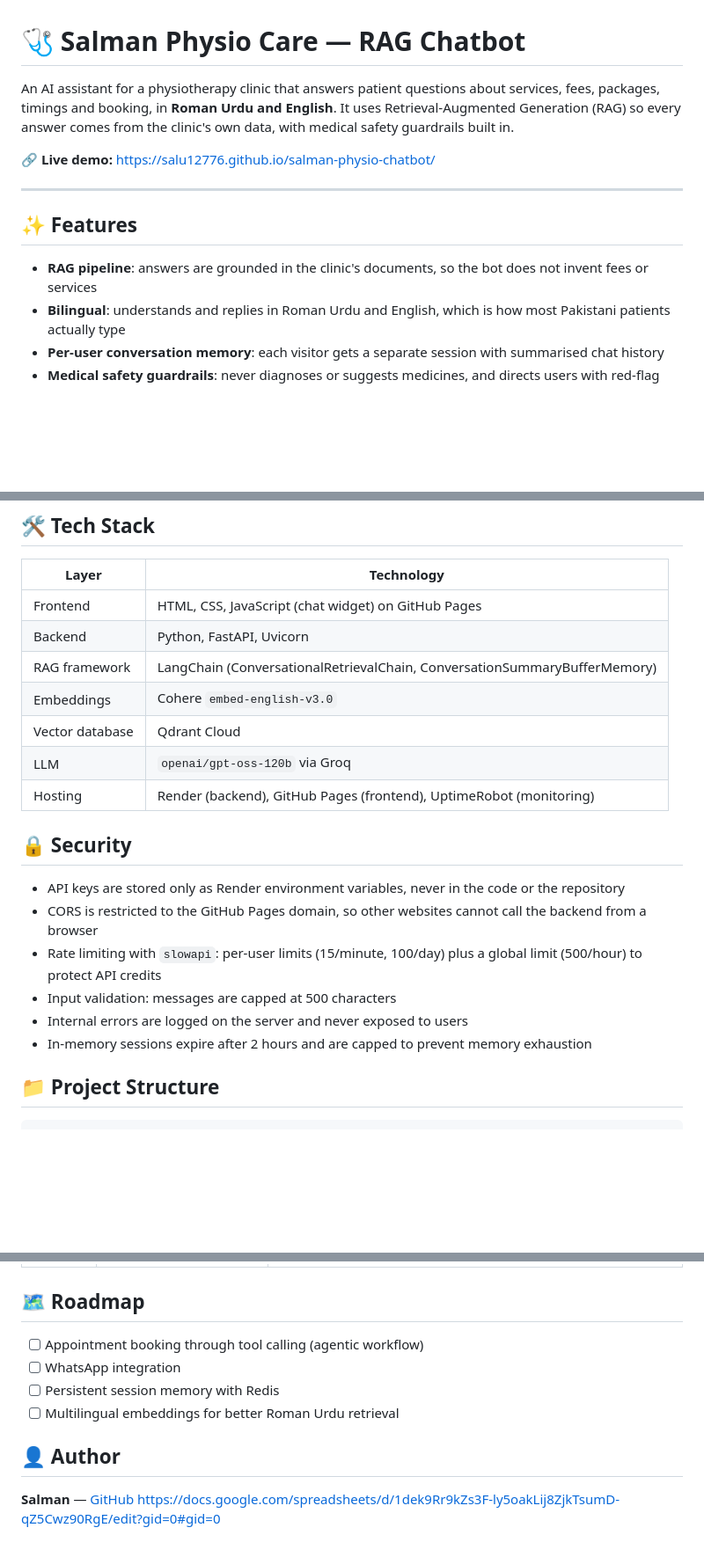
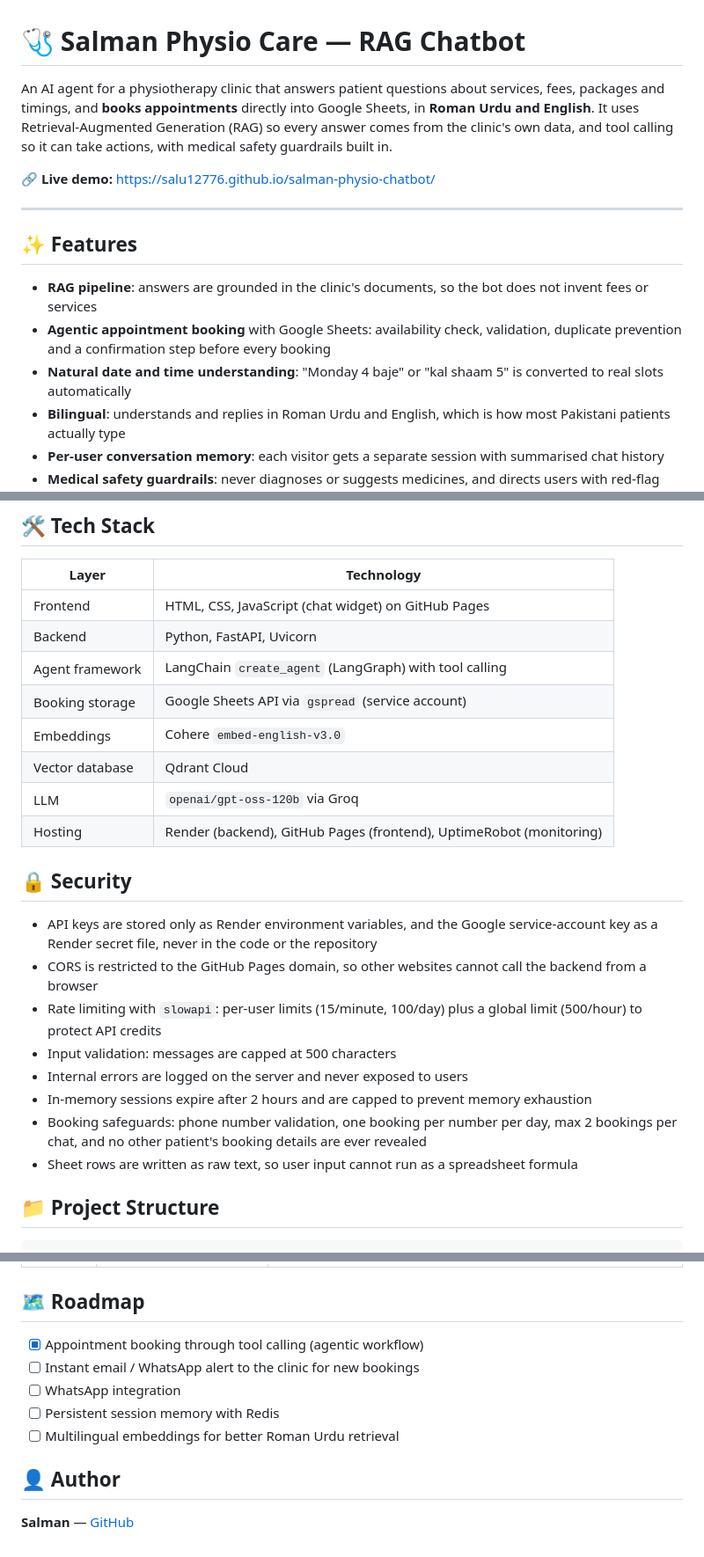
Before and after one commit to salu12776/salman-physio-chatbot, a Markdown page: README.md, 3 parts joined by grey strips. Shown at 88% size. GitHub-like rendering; blank space fills up the shorter version.

```diff
--- a/README.md
+++ b/README.md
@@ -1,6 +1,6 @@
 # 🩺 Salman Physio Care — RAG Chatbot
 
-An AI assistant for a physiotherapy clinic that answers patient questions about services, fees, packages, timings and booking, in **Roman Urdu and English**. It uses Retrieval-Augmented Generation (RAG) so every answer comes from the clinic's own data, with medical safety guardrails built in.
+An AI agent for a physiotherapy clinic that answers patient questions about services, fees, packages and timings, and **books appointments** directly into Google Sheets, in **Roman Urdu and English**. It uses Retrieval-Augmented Generation (RAG) so every answer comes from the clinic's own data, and tool calling so it can take actions, with medical safety guardrails built in.
 
 **🔗 Live demo:** https://salu12776.github.io/salman-physio-chatbot/
 
@@ -9,6 +9,8 @@ An AI assistant for a physiotherapy clinic that answers patient questions about
 ## ✨ Features
 
 - **RAG pipeline**: answers are grounded in the clinic's documents, so the bot does not invent fees or services
+- **Agentic appointment booking** with Google Sheets: availability check, validation, duplicate prevention and a confirmation step before every booking
+- **Natural date and time understanding**: "Monday 4 baje" or "kal shaam 5" is converted to real slots automatically
 - **Bilingual**: understands and replies in Roman Urdu and English, which is how most Pakistani patients actually type
 - **Per-user conversation memory**: each visitor gets a separate session with summarised chat history
 - **Medical safety guardrails**: never diagnoses or suggests medicines, and directs users with red-flag symptoms (e.g. severe pain after an accident, numbness, weakness) to a doctor or emergency department first
@@ -33,7 +34,8 @@ flowchart LR
 |---|---|
 | Frontend | HTML, CSS, JavaScript (chat widget) on GitHub Pages |
 | Backend | Python, FastAPI, Uvicorn |
-| RAG framework | LangChain (ConversationalRetrievalChain, ConversationSummaryBufferMemory) |
+| Agent framework | LangChain `create_agent` (LangGraph) with tool calling |
+| Booking storage | Google Sheets API via `gspread` (service account) |
 | Embeddings | Cohere `embed-english-v3.0` |
 | Vector database | Qdrant Cloud |
 | LLM | `openai/gpt-oss-120b` via Groq |
@@ -41,12 +43,14 @@ flowchart LR
 
 ## 🔒 Security
 
-- API keys are stored only as Render environment variables, never in the code or the repository
+- API keys are stored only as Render environment variables, and the Google service-account key as a Render secret file, never in the code or the repository
 - CORS is restricted to the GitHub Pages domain, so other websites cannot call the backend from a browser
 - Rate limiting with `slowapi`: per-user limits (15/minute, 100/day) plus a global limit (500/hour) to protect API credits
 - Input validation: messages are capped at 500 characters
 - Internal errors are logged on the server and never exposed to users
 - In-memory sessions expire after 2 hours and are capped to prevent memory exhaustion
+- Booking safeguards: phone number validation, one booking per number per day, max 2 bookings per chat, and no other patient's booking details are ever revealed
+- Sheet rows are written as raw text, so user input cannot run as a spreadsheet formula
 
 ## 📁 Project Structure
 
@@ -94,7 +100,8 @@ uvicorn main:app --reload
 
 ## 🗺️ Roadmap
 
-- [ ] Appointment booking through tool calling (agentic workflow)
+- [x] Appointment booking through tool calling (agentic workflow)
+- [ ] Instant email / WhatsApp alert to the clinic for new bookings
 - [ ] WhatsApp integration
 - [ ] Persistent session memory with Redis
 - [ ] Multilingual embeddings for better Roman Urdu retrieval
@@ -102,4 +109,3 @@ uvicorn main:app --reload
 ## 👤 Author
 
 **Salman** — [GitHub](https://github.com/salu12776)
-https://docs.google.com/spreadsheets/d/1dek9Rr9kZs3F-ly5oakLij8ZjkTsumD-qZ5Cwz90RgE/edit?gid=0#gid=0
```
Also changed, not shown: other parts of README.md (+7 -6 lines).
